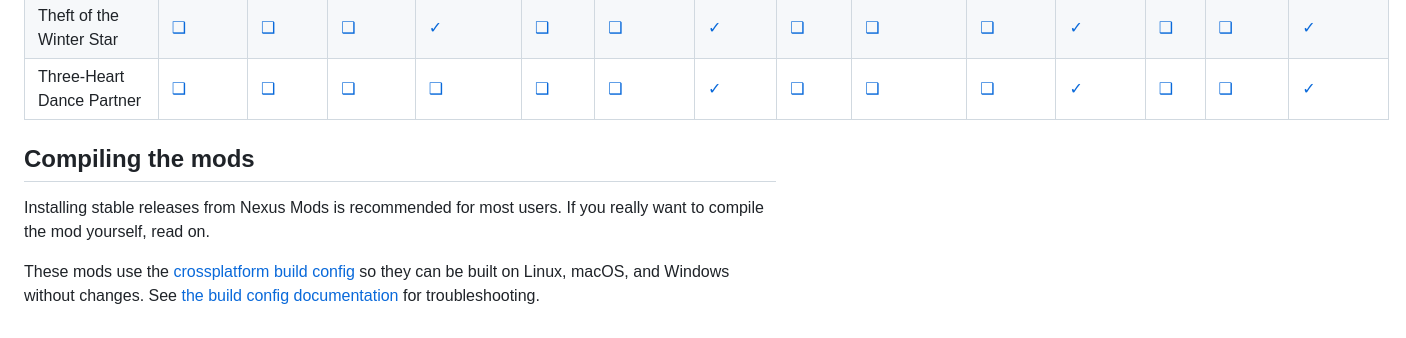
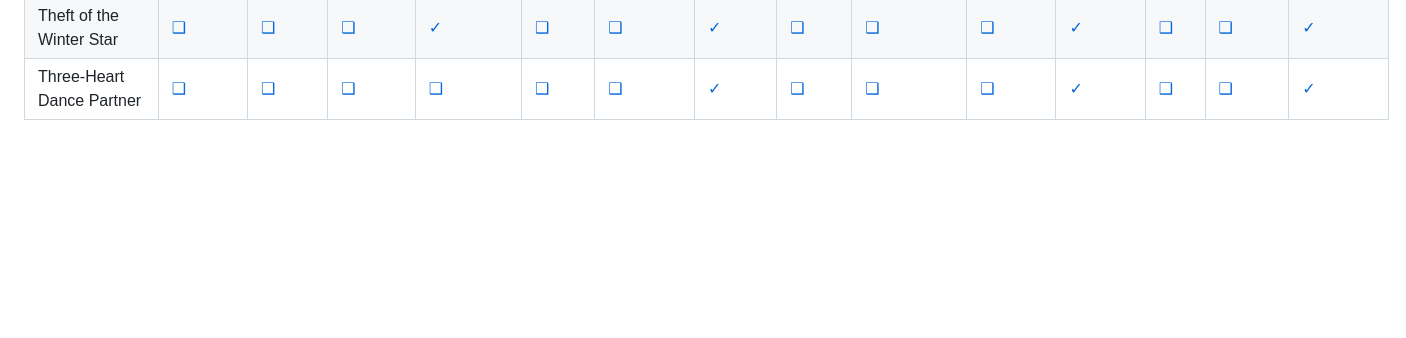
Before and after one commit to Smapifan/Project-mythical-creatures, a Markdown page: README.md, the part around the change. GitHub-like rendering; blank space fills up the shorter version.

```diff
--- a/README.md
+++ b/README.md
@@ -57,11 +57,3 @@ Three-Heart Dance Partner  | [❑](ThreeHeartDancePartner/i18n)
 [Polish]: https://www.nexusmods.com/stardewvalley/mods/3616
 [Thai]: https://www.nexusmods.com/stardewvalley/mods/7052
 [Ukrainian]: https://www.nexusmods.com/stardewvalley/mods/8427
-
-## Compiling the mods
-Installing stable releases from Nexus Mods is recommended for most users. If you really want to
-compile the mod yourself, read on.
-
-These mods use the [crossplatform build config](https://www.nuget.org/packages/Pathoschild.Stardew.ModBuildConfig)
-so they can be built on Linux, macOS, and Windows without changes. See [the build config documentation](https://www.nuget.org/packages/Pathoschild.Stardew.ModBuildConfig)
-for troubleshooting.
```
